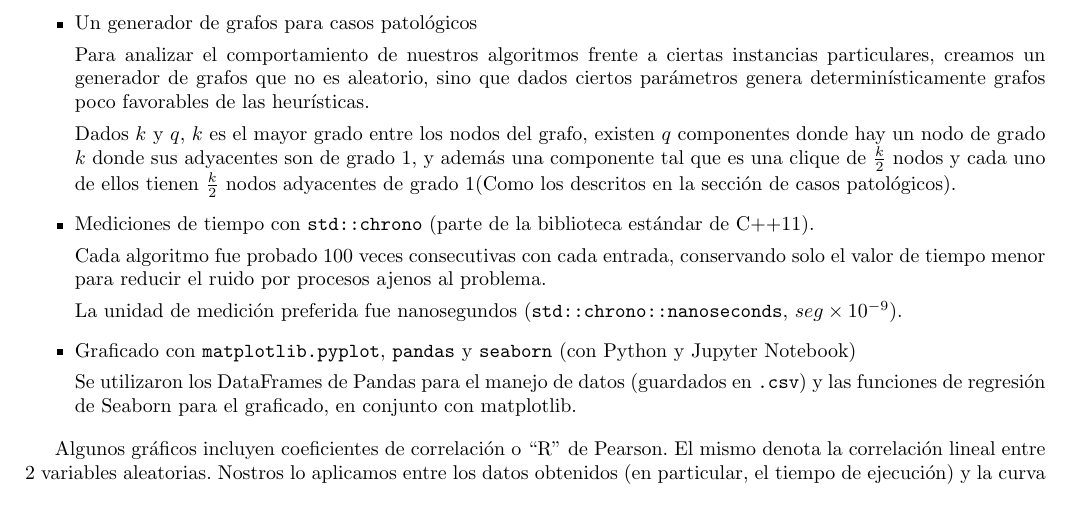
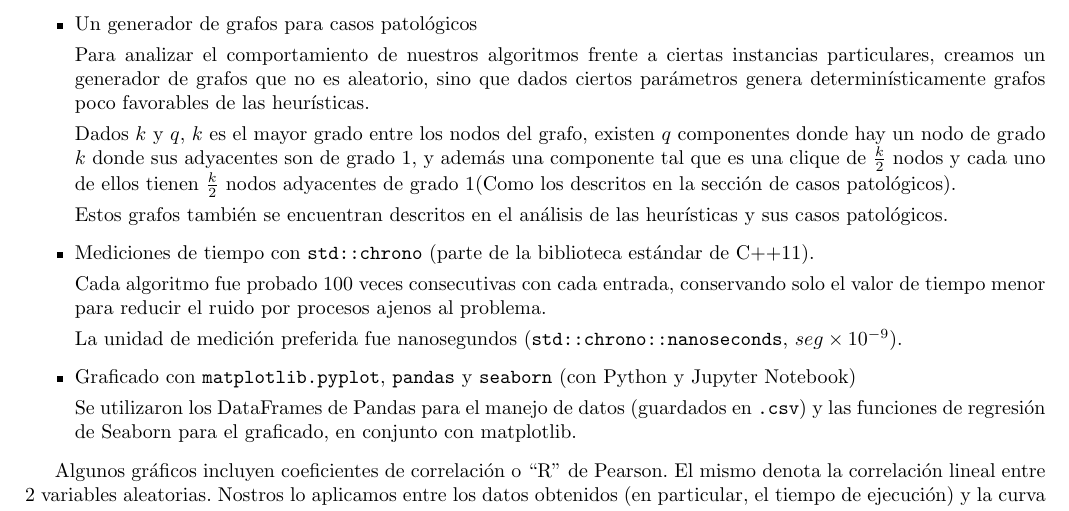
Before and after one commit to ZebaSz/algo3-tp3, a LaTeX document (informe/informe.tex, which reads informe/secciones/apendice.tex): part of page 32 of 33, cut so that both start at the same text. Compiled offline with pdfLaTeX.

Commit message:
Pequeña adición al apendice sobre casos patologicos

```diff
--- a/informe/secciones/apendice.tex
+++ b/informe/secciones/apendice.tex
@@ -15,6 +15,8 @@
 		Para analizar el comportamiento de nuestros algoritmos frente a ciertas instancias particulares, creamos un generador de grafos que no es aleatorio, sino que dados ciertos parámetros genera determinísticamente grafos poco favorables de las heurísticas.
 
 		Dados $k$ y $q$, $k$ es el mayor grado entre los nodos del grafo, existen $q$ componentes donde hay un nodo de grado $k$ donde sus adyacentes son de grado 1, y además una componente tal que es una clique de $\frac{k}{2}$ nodos y cada uno de ellos tienen $\frac{k}{2}$ nodos adyacentes de grado 1(Como los descritos en la sección de casos patológicos).
+
+		Estos grafos también se encuentran descritos en el análisis de las heurísticas y sus casos patológicos.
 
 		\item Mediciones de tiempo con \texttt{std::chrono} (parte de la biblioteca estándar de C++11).
 
```
